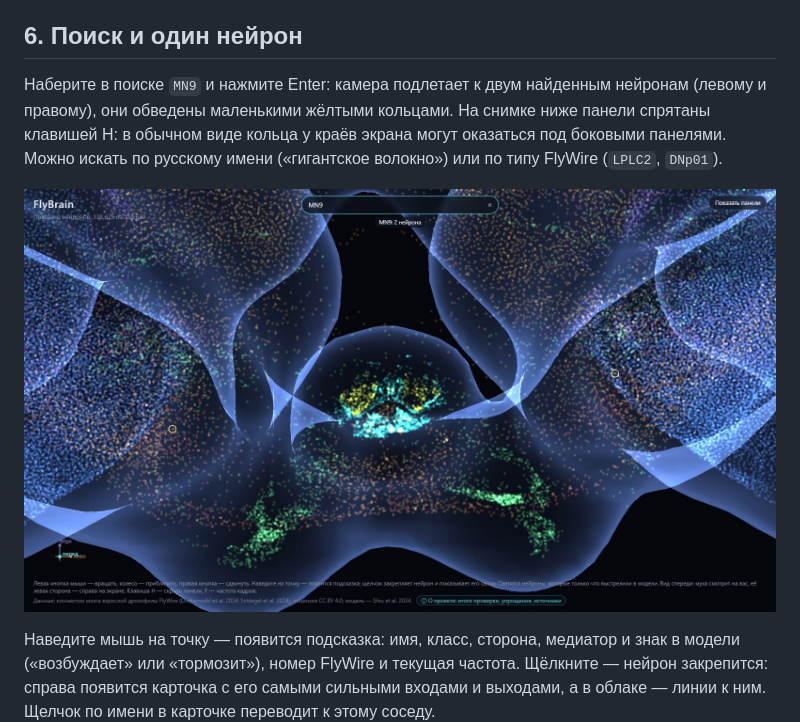
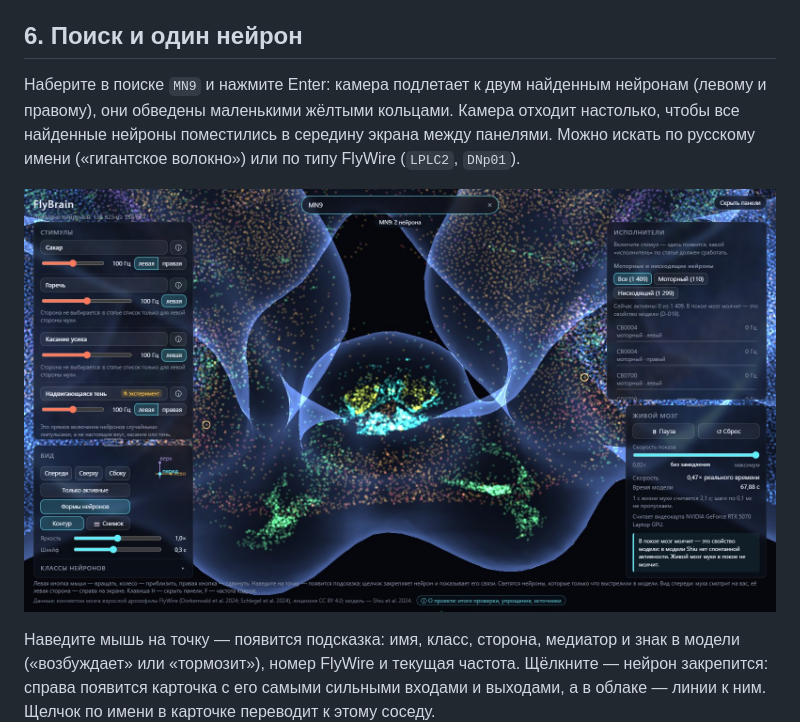
Before and after one commit to vyacheslav666-cpu/FlyBrain, a Markdown page: docs/USER_GUIDE.md, the part around one of its changes. GitHub-like rendering; pictures changed too: docs/guide/03_search_mn9.jpg.

```diff
--- a/docs/USER_GUIDE.md
+++ b/docs/USER_GUIDE.md
@@ -111,5 +111,5 @@ uv run flybrain serve
 
 ## 6. Поиск и один нейрон
 
-Наберите в поиске `MN9` и нажмите Enter: камера подлетает к двум найденным нейронам (левому и правому), они обведены маленькими жёлтыми кольцами. На снимке ниже панели спрятаны клавишей H: в обычном виде кольца у краёв экрана могут оказаться под боковыми панелями. Можно искать по русскому имени («гигантское волокно») или по типу FlyWire (`LPLC2`, `DNp01`).
+Наберите в поиске `MN9` и нажмите Enter: камера подлетает к двум найденным нейронам (левому и правому), они обведены маленькими жёлтыми кольцами. Камера отходит настолько, чтобы все найденные нейроны поместились в середину экрана между панелями. Можно искать по русскому имени («гигантское волокно») или по типу FlyWire (`LPLC2`, `DNp01`).
 
```
Also changed, not shown: other parts of docs/USER_GUIDE.md (+1 -1 lines), docs/DECISIONS.md (+20 -1 lines), 4 other files.
